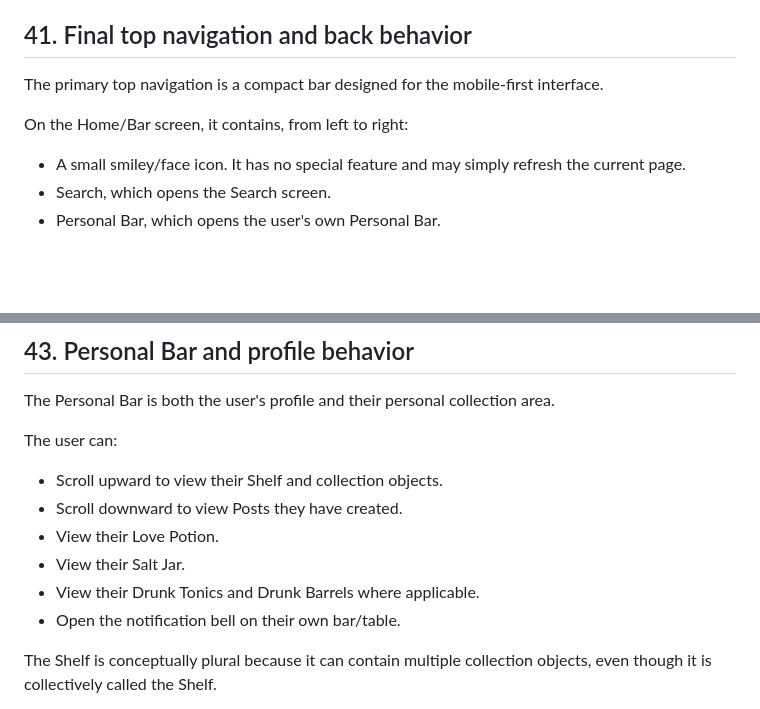
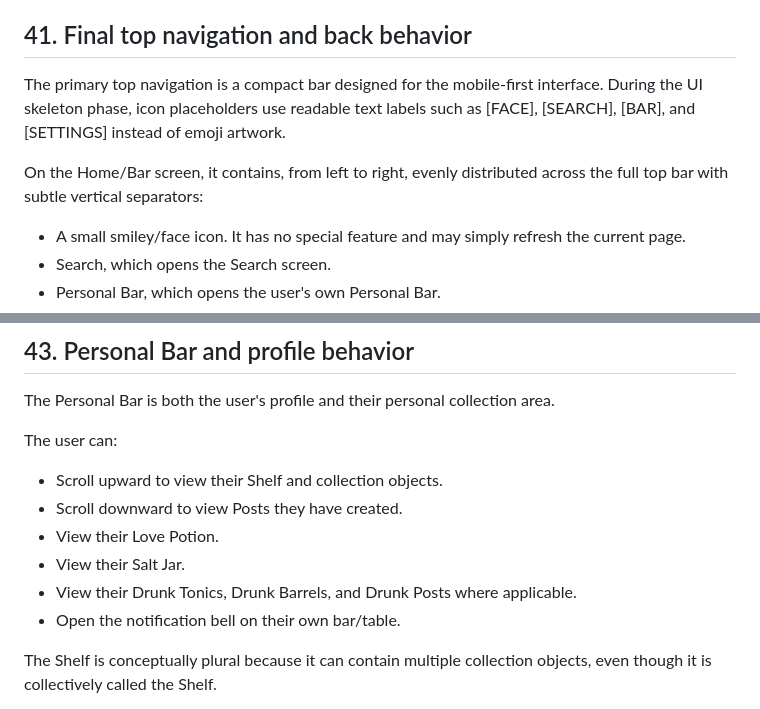
Before and after one commit to DiceeInked/socialmediathing, a Markdown page: Info/site-behavior.md, 2 parts joined by grey strips. GitHub-like rendering; blank space fills up the shorter version.

Commit message:
Sync UI behavior notes with current navigation and Drink decisions

```diff
--- a/Info/site-behavior.md
+++ b/Info/site-behavior.md
@@ -5,9 +5,9 @@ This document records the finalized navigation, profile, comments, notifications
 
 ## 41. Final top navigation and back behavior
 
-The primary top navigation is a compact bar designed for the mobile-first interface.
+The primary top navigation is a compact bar designed for the mobile-first interface. During the UI skeleton phase, icon placeholders use readable text labels such as [FACE], [SEARCH], [BAR], and [SETTINGS] instead of emoji artwork.
 
-On the Home/Bar screen, it contains, from left to right:
+On the Home/Bar screen, it contains, from left to right, evenly distributed across the full top bar with subtle vertical separators:
 - A small smiley/face icon. It has no special feature and may simply refresh the current page.
 - Search, which opens the Search screen.
 - Personal Bar, which opens the user's own Personal Bar.
@@ -57,7 +57,7 @@ The user can:
 - Scroll downward to view Posts they have created.
 - View their Love Potion.
 - View their Salt Jar.
-- View their Drunk Tonics and Drunk Barrels where applicable.
+- View their Drunk Tonics, Drunk Barrels, and Drunk Posts where applicable.
 - Open the notification bell on their own bar/table.
 
 The Shelf is conceptually plural because it can contain multiple collection objects, even though it is collectively called the Shelf.
```
